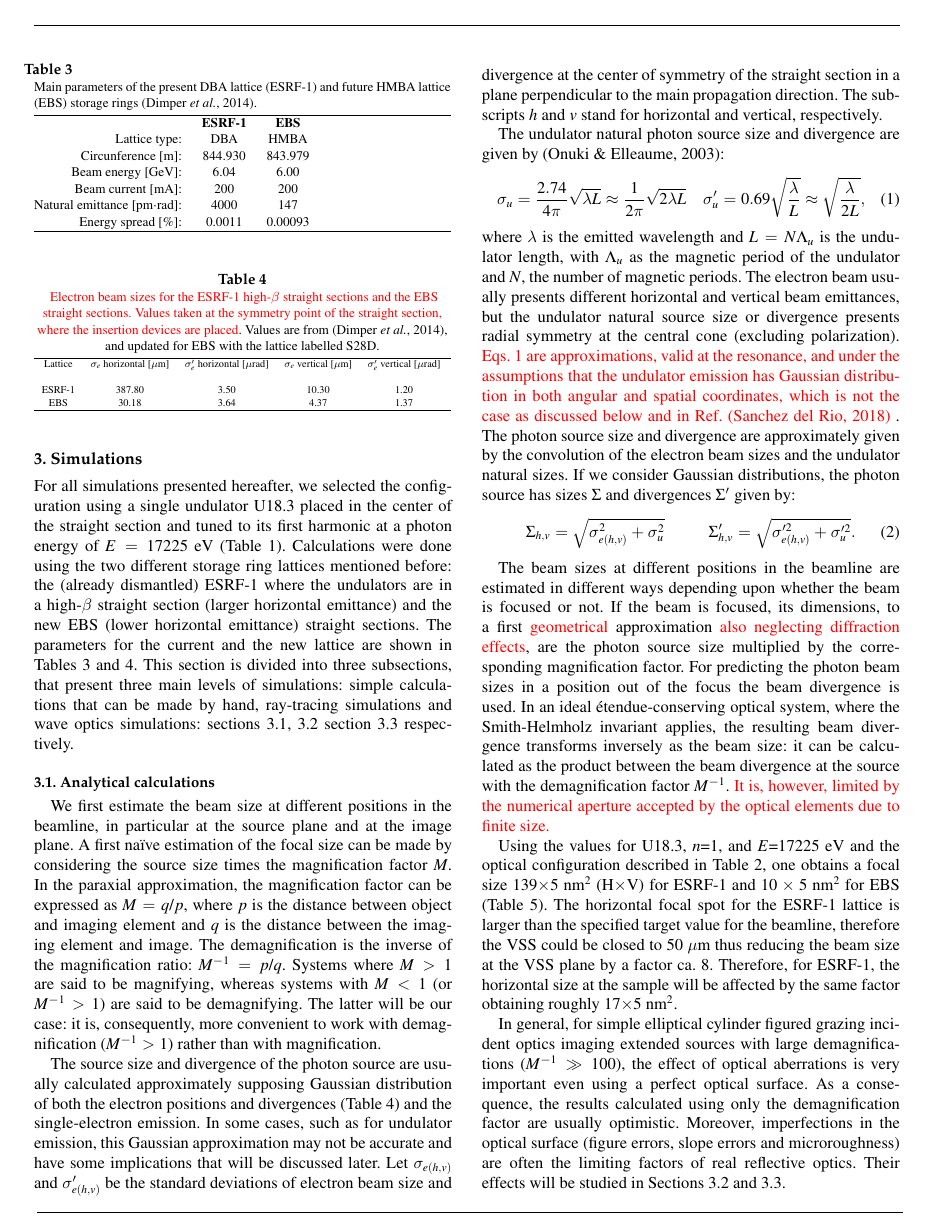
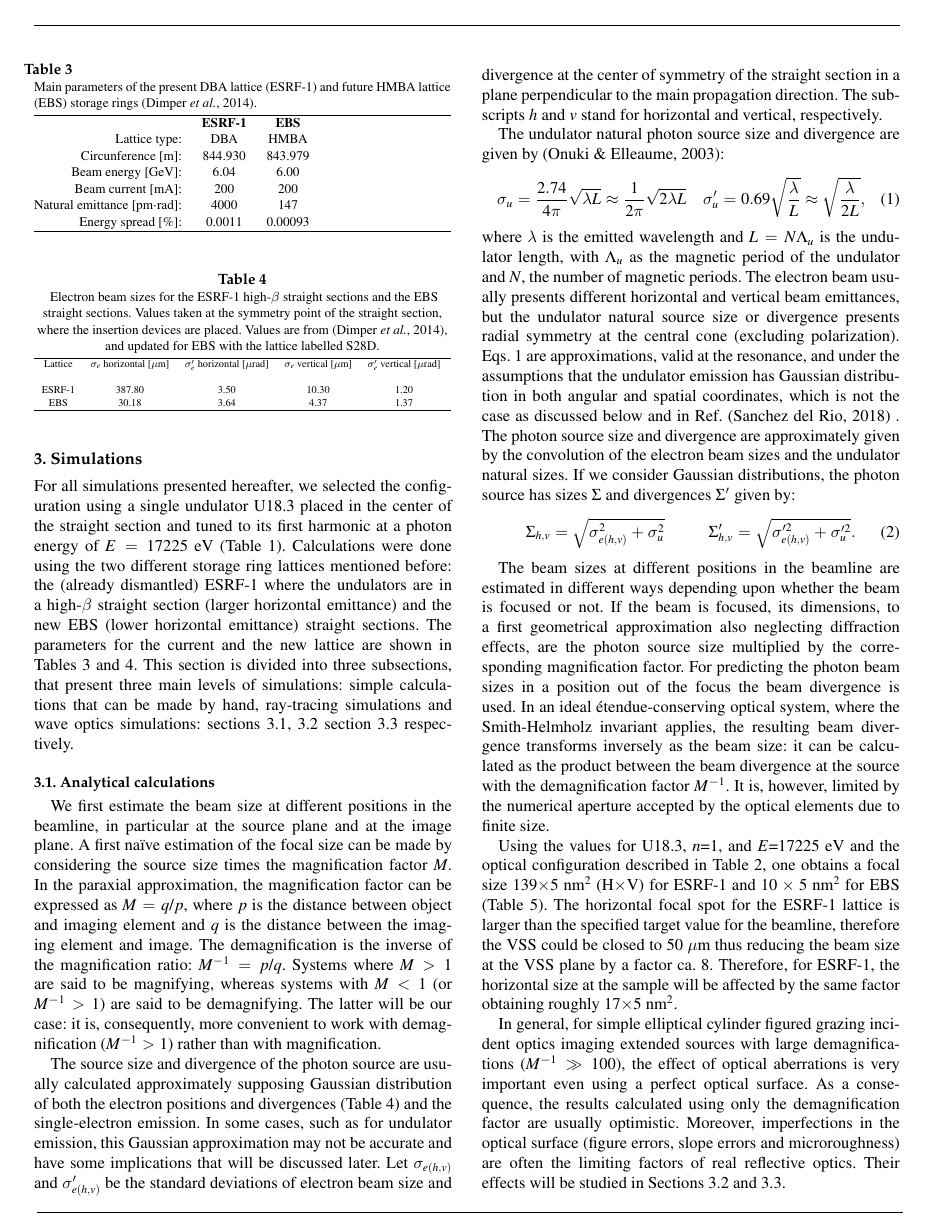
Before and after one commit to srio/paper-hierarchical, a LaTeX thesis (paper-hierarchical.tex): page 3 of 15. Compiled offline with pdfLaTeX; a LaTeX package or settings file that is missing is left out.

Commit message:
Updates from Overleaf

```diff
--- a/paper-hierarchical.tex
+++ b/paper-hierarchical.tex
@@ -41,7 +41,7 @@
 \newcommand{\todo}[1]{{\color{red}[TODO: "#1'']}}
 \newcommand{\reftable}[1]{Table.~\ref{#1}}
 \newcommand{\inblue}[1]{{\color{blue}#1}}
-\newcommand{\inred}[1]{{\color{red}#1}}
+\newcommand{\inred}[1]{{\color{black}#1}}
 \newcommand{\ingreen}[1]{{\color{green}#1}}
 
 \DeclareMathOperator{\sinc}{sinc}
```
